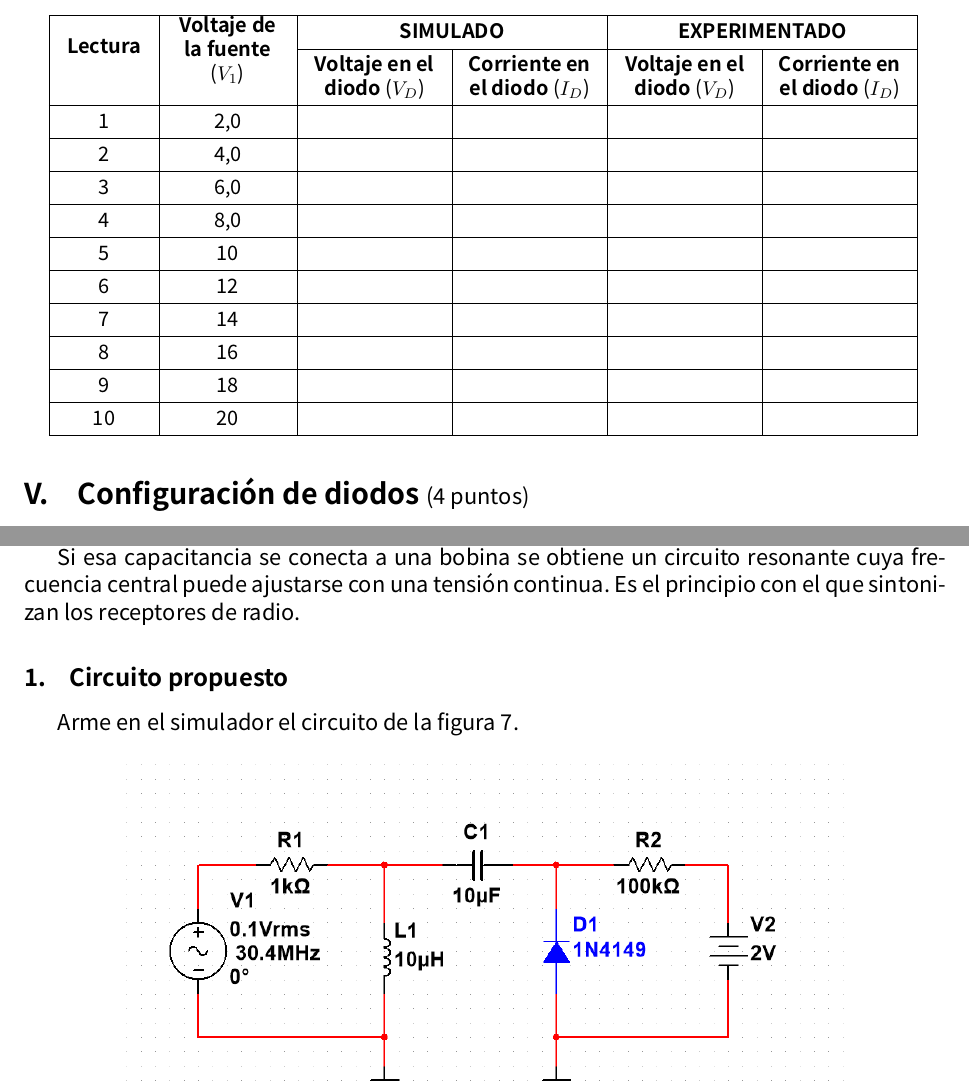
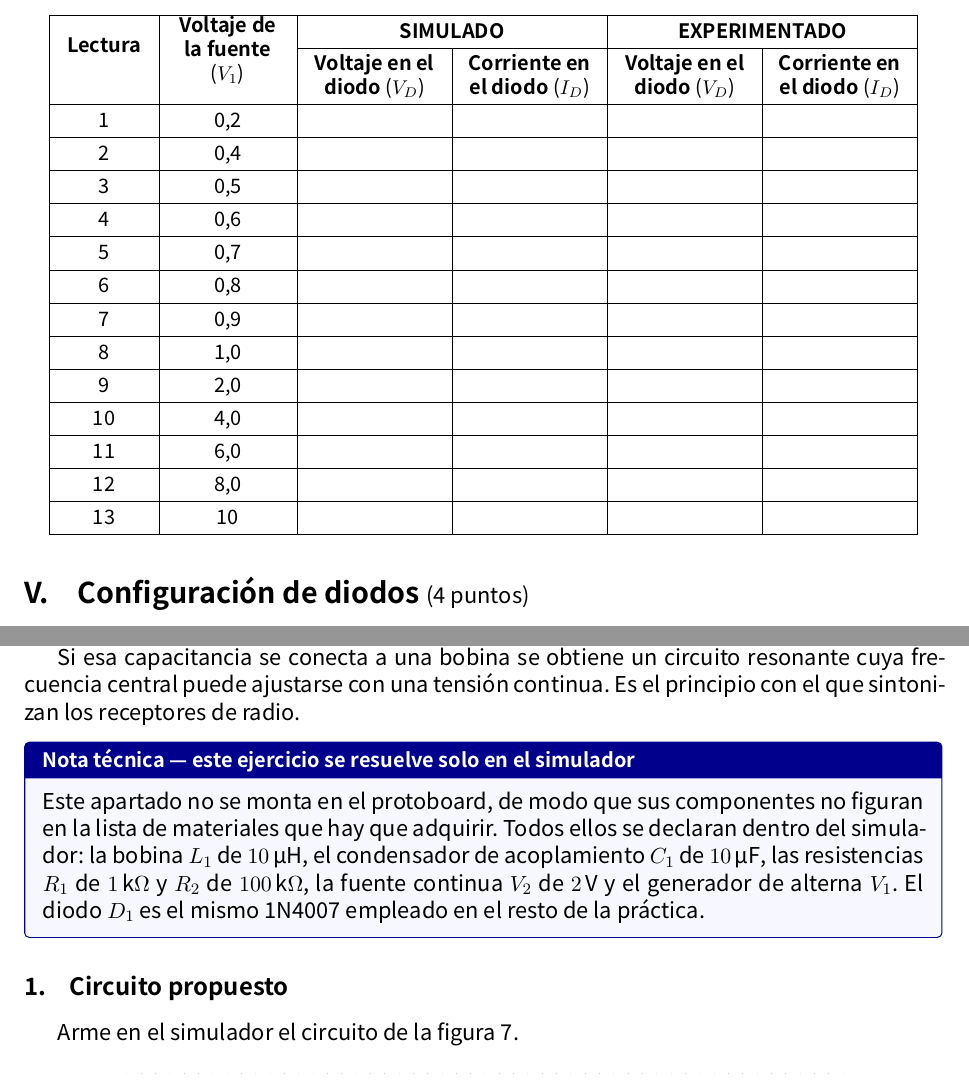
Before and after one commit to jeanpier22/Circuitos-Electronicos, a LaTeX document (Laboratorio_2/LaTeX/Laboratorio_2.tex): two parts of pages 6 and 8 of 10, joined at a grey line, cut so that both start at the same text. Compiled offline with XeLaTeX; a missing font is replaced by an installed copy or a similar font.

Commit message:
Laboratorio 2: ajustar la practica a la Analog Discovery Studio
Tablas de lecturas rehechas para que el laboratorio se pueda hacer con
el equipo real, cuya fuente no llega a los 30 V de la guia original:

- Directa: de 18 a 13 lecturas (0,2 a 10 V). Ocho puntos en el codo,
  donde esta la forma de la curva, y cinco en el tramo saturado. A 30 V
  R1 disipaba 0,86 W, muy por encima de sus 0,25 W; a 10 V son 87 mW.
- Inversa: de 10 a 13 lecturas, con los mismos valores de V1 que la
  directa, para que la curva conjunta salga simetrica.

Equipos y materiales: se admite Multisim o Proteus (la lista y el
procedimiento se contradecian) y se anade Python, que la guia exige
en VI.3 y en el analisis de resultados pero no estaba listado.

Figura 5: se le quita el marco del simulador y el widget de zoom para
que quede como la figura del circuito de directa. La captura sin
retocar se conserva en image22_original.png.

Se actualiza el PDF, la copia publicada en web/public y el peso del
.tex en practicas.js (30 a 34 KB).

Co-Authored-By: Claude Opus 5 (1M context) <noreply@anthropic.com>

```diff
--- a/Laboratorio_2/LaTeX/Laboratorio_2.tex
+++ b/Laboratorio_2/LaTeX/Laboratorio_2.tex
@@ -434,16 +474,25 @@ fuente de alimentación considere lo siguiente:
       & & \textbf{Voltaje en el diodo} ($V_D$) & \textbf{Corriente en el diodo} ($I_D$)
         & \textbf{Voltaje en el diodo} ($V_D$) & \textbf{Corriente en el diodo} ($I_D$)\\
     \hline
-    1  & 2,0  & & & & \\ \hline
-    2  & 4,0  & & & & \\ \hline
-    3  & 6,0  & & & & \\ \hline
-    4  & 8,0  & & & & \\ \hline
-    5  & 10   & & & & \\ \hline
-    6  & 12   & & & & \\ \hline
-    7  & 14   & & & & \\ \hline
-    8  & 16   & & & & \\ \hline
-    9  & 18   & & & & \\ \hline
-    10 & 20   & & & & \\ \hline
+    % Mismos valores de V1 que la tabla 1, a proposito: al recorrer las dos
+    % polarizaciones con la misma escala, la curva conjunta del analisis de
+    % resultados queda simetrica respecto al origen y cada punto de directa
+    % tiene su pareja en inversa. El recorrido acaba en 10 V y no en los 20 V
+    % del original; el limite no lo pone el 1N4007, que aguanta 1000 V
+    % inversos, sino la instrumentacion disponible.
+    1  & 0,2  & & & & \\ \hline
+    2  & 0,4  & & & & \\ \hline
+    3  & 0,5  & & & & \\ \hline
+    4  & 0,6  & & & & \\ \hline
+    5  & 0,7  & & & & \\ \hline
+    6  & 0,8  & & & & \\ \hline
+    7  & 0,9  & & & & \\ \hline
+    8  & 1,0  & & & & \\ \hline
+    9  & 2,0  & & & & \\ \hline
+    10 & 4,0  & & & & \\ \hline
+    11 & 6,0  & & & & \\ \hline
+    12 & 8,0  & & & & \\ \hline
+    13 & 10   & & & & \\ \hline
     \end{tabular}
 \end{table}
 
@@ -540,6 +589,17 @@ aumentar la tensión inversa}. Un diodo usado de esta forma se denomina
 Si esa capacitancia se conecta a una bobina se obtiene un circuito resonante cuya
 frecuencia central puede ajustarse con una tensión continua. Es el principio con el
 que sintonizan los receptores de radio.
+
+% Los componentes de esta seccion no estan en "Equipos y materiales" a proposito:
+% el ejercicio no se monta en protoboard, asi que no hay nada que comprar.
+\begin{notatec}{este ejercicio se resuelve solo en el simulador}
+Este apartado no se monta en el protoboard, de modo que sus componentes no figuran en
+la lista de materiales que hay que adquirir. Todos ellos se declaran dentro del
+simulador: la bobina $L_1$ de \qty{10}{\micro\henry}, el condensador de acoplamiento
+$C_1$ de \qty{10}{\micro\farad}, las resistencias $R_1$ de \qty{1}{\kilo\ohm} y $R_2$
+de \qty{100}{\kilo\ohm}, la fuente continua $V_2$ de \qty{2}{\volt} y el generador de
+alterna $V_1$. El diodo $D_1$ es el mismo 1N4007 empleado en el resto de la práctica.
+\end{notatec}
 
 \subsection{Circuito propuesto}
 
```
Also changed, not shown: Laboratorio_2/LaTeX/Laboratorio_2.pdf, Laboratorio_2/LaTeX/imagenes/image22.png, Laboratorio_2/LaTeX/imagenes/image22_original.png (added), Laboratorio_2/LaTeX/Laboratorio_2.tex (82 more changed lines), 3 other files.
